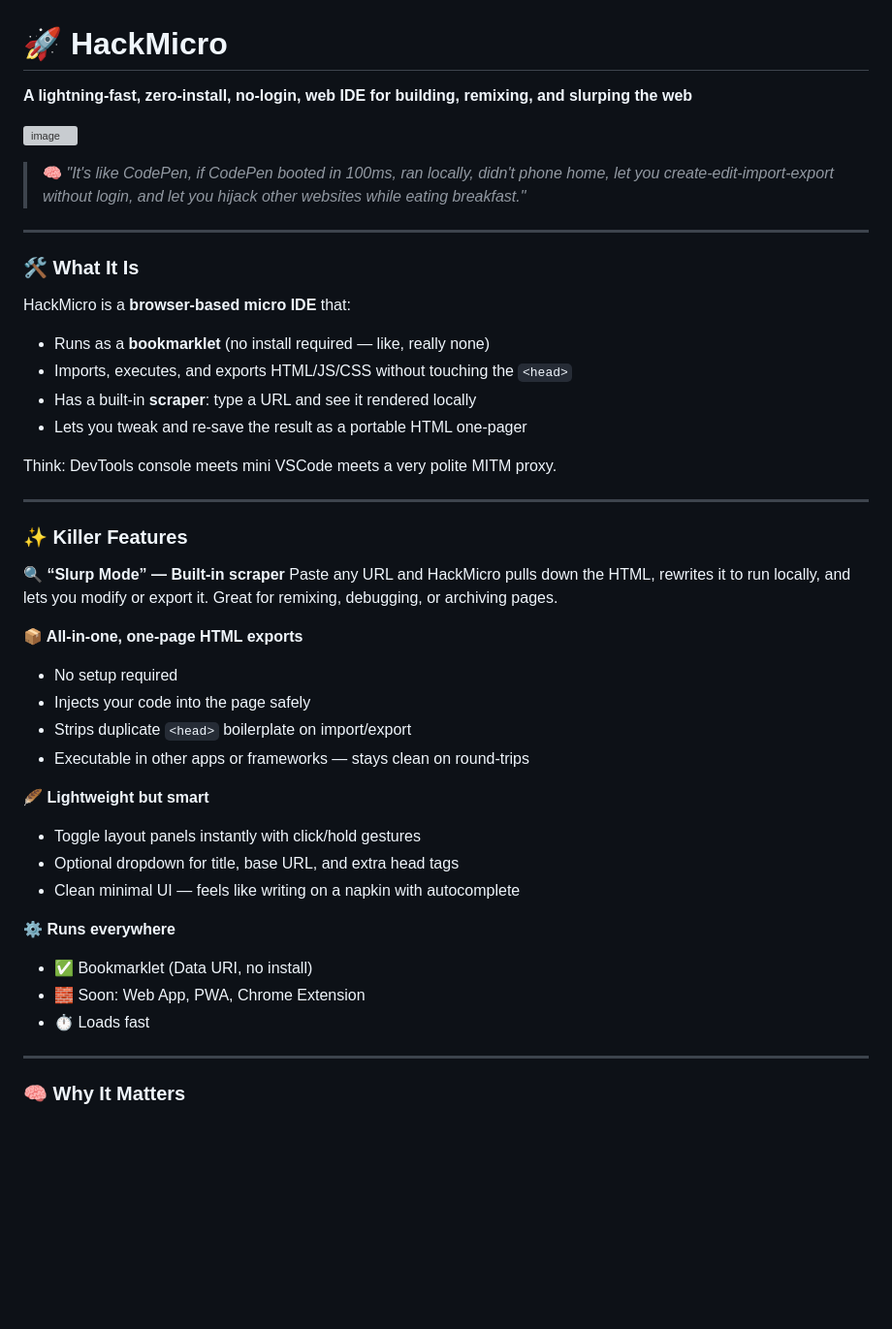
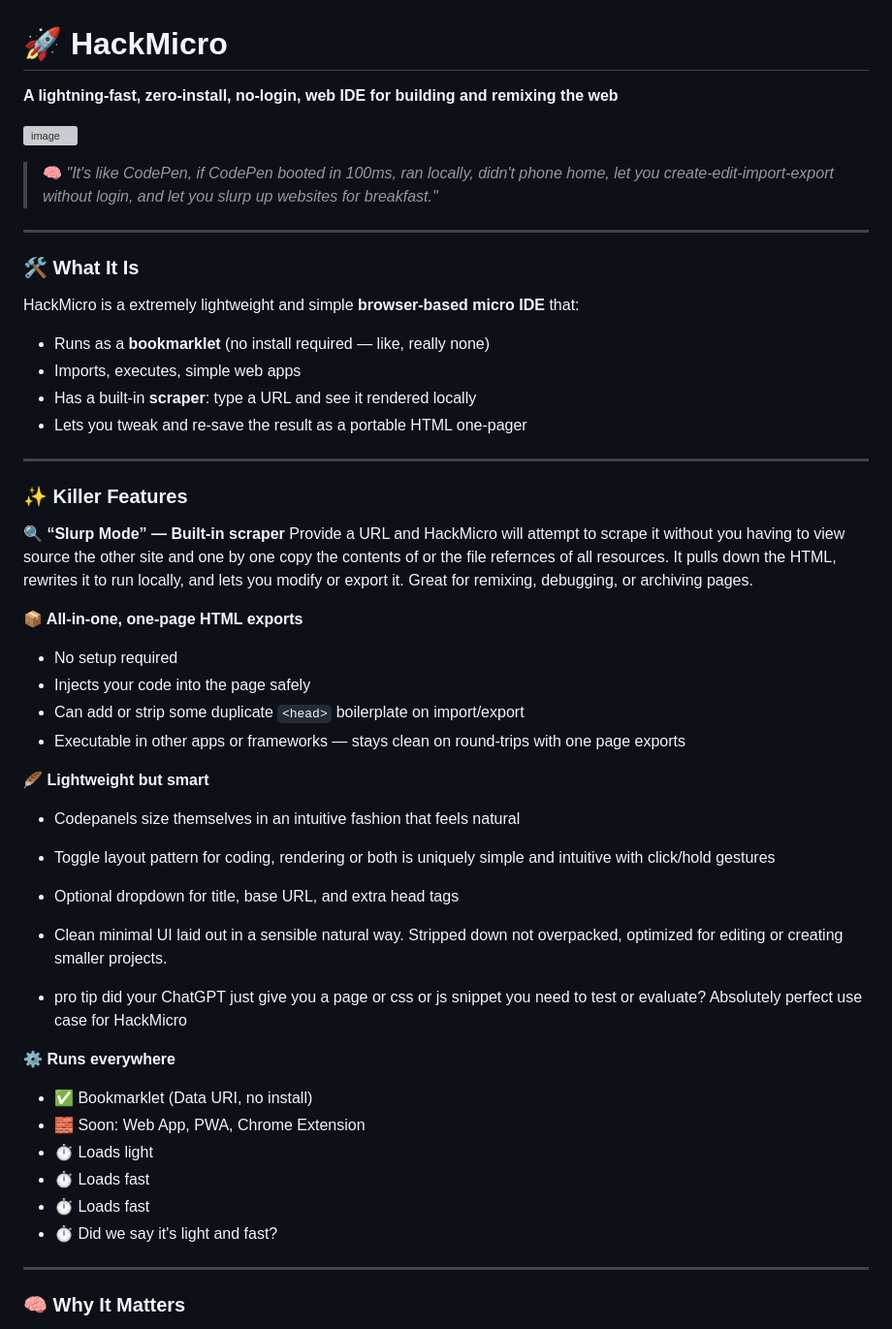
Before and after one commit to rkooyenga/hack-micro, a Markdown page: README.md, the part around the change. Shown at 97% size. GitHub-like rendering; blank space fills up the shorter version; grey boxes are pictures that could not be loaded.

```diff
--- a/README.md
+++ b/README.md
@@ -1,49 +1,53 @@
 # 🚀 HackMicro
 
-**A lightning-fast, zero-install, no-login, web IDE for building, remixing, and slurping the web**
+**A lightning-fast, zero-install, no-login, web IDE for building and remixing the web**
 
 ![image](https://github.com/user-attachments/assets/7e27a4e0-6953-48b4-8fea-4b9a083d5325)
 
-> 🧠 *"It's like CodePen, if CodePen booted in 100ms, ran locally, didn't phone home, let you create-edit-import-export without login, and let you hijack other websites while eating breakfast."*
+> 🧠 *"It's like CodePen, if CodePen booted in 100ms, ran locally, didn't phone home, let you create-edit-import-export without login, and let you slurp up websites for breakfast."*
 
 ---
 
 ### 🛠️ What It Is
 
-HackMicro is a **browser-based micro IDE** that:
+HackMicro is a extremely lightweight and simple **browser-based micro IDE** that:
 
 * Runs as a **bookmarklet** (no install required — like, really none)
-* Imports, executes, and exports HTML/JS/CSS without touching the `<head>`
+* Imports, executes, simple web apps
 * Has a built-in **scraper**: type a URL and see it rendered locally
 * Lets you tweak and re-save the result as a portable HTML one-pager
-
-Think: DevTools console meets mini VSCode meets a very polite MITM proxy.
 
 ---
 
 ### ✨ Killer Features
 
 **🔍 “Slurp Mode” — Built-in scraper**
-Paste any URL and HackMicro pulls down the HTML, rewrites it to run locally, and lets you modify or export it. Great for remixing, debugging, or archiving pages.
+Provide a URL and HackMicro will attempt to scrape it without you having to view source the other site and one by one copy the contents of or the file refernces of all resources. It pulls down the HTML, rewrites it to run locally, and lets you modify or export it. Great for remixing, debugging, or archiving pages.
 
 **📦 All-in-one, one-page HTML exports**
 
 * No setup required
 * Injects your code into the page safely
-* Strips duplicate `<head>` boilerplate on import/export
-* Executable in other apps or frameworks — stays clean on round-trips
+* Can add or strip some duplicate `<head>` boilerplate on import/export
+* Executable in other apps or frameworks — stays clean on round-trips with one page exports
 
 **🪶 Lightweight but smart**
 
-* Toggle layout panels instantly with click/hold gestures
+* Codepanels size themselves in an intuitive fashion that feels natural
+* Toggle layout pattern for coding, rendering or both is uniquely simple and intuitive with click/hold gestures
 * Optional dropdown for title, base URL, and extra head tags
-* Clean minimal UI — feels like writing on a napkin with autocomplete
+* Clean minimal UI laid out in a sensible natural way. Stripped down not overpacked, optimized for editing or creating smaller projects.
+
+* pro tip did your ChatGPT just give you a page or css or js snippet you need to test or evaluate? Absolutely perfect use case for HackMicro
 
 **⚙️ Runs everywhere**
 
 * ✅ Bookmarklet (Data URI, no install)
 * 🧱 Soon: Web App, PWA, Chrome Extension
+* ⏱️ Loads light
 * ⏱️ Loads fast
+* ⏱️ Loads fast
+* ⏱️ Did we say it's light and fast?
 
 ---
 
```
